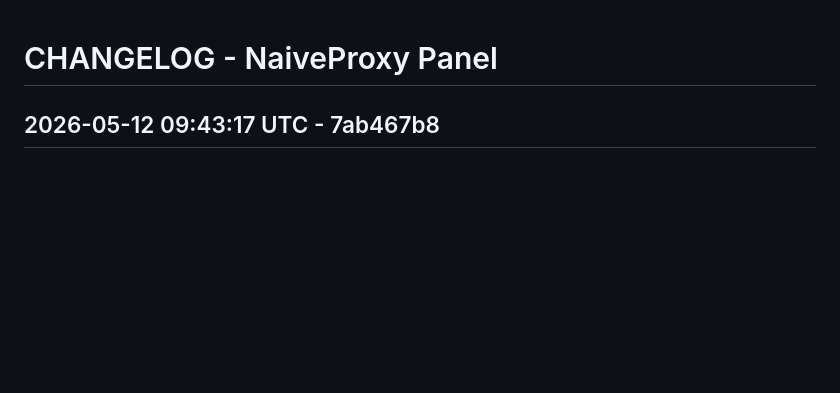
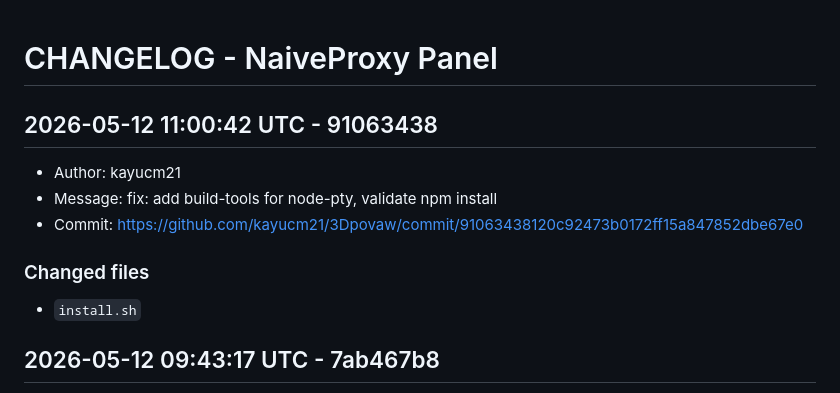
Before and after one commit to kayucm21/3Dpovaw, a Markdown page: CHANGELOG.md, the part around the change. Rendered like a GitHub page; blank space fills up the shorter version.

Commit message:
chore: update changelog [skip ci]

```diff
--- a/CHANGELOG.md
+++ b/CHANGELOG.md
@@ -1,4 +1,15 @@
 # CHANGELOG - NaiveProxy Panel
+
+## 2026-05-12 11:00:42 UTC - 91063438
+
+- Author: kayucm21
+- Message: fix: add build-tools for node-pty, validate npm install
+- Commit: https://github.com/kayucm21/3Dpovaw/commit/91063438120c92473b0172ff15a847852dbe67e0
+
+### Changed files
+
+- `install.sh`
+
 
 ## 2026-05-12 09:43:17 UTC - 7ab467b8
 
```
